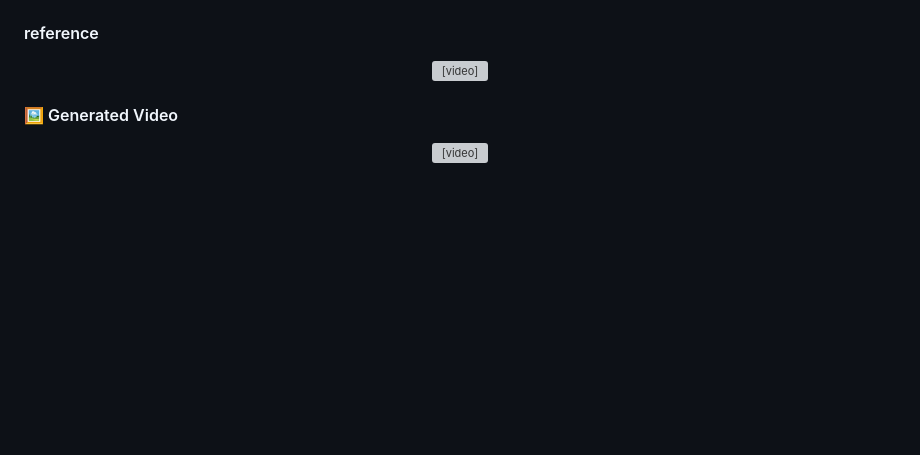
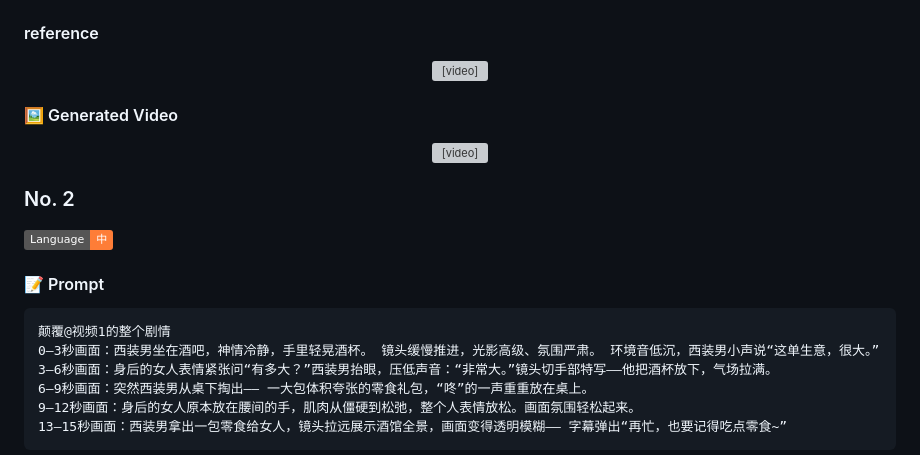
Before and after one commit to weshopai/awesome-Seedance-2.0-prompt, a Markdown page: README.md, the part around one of its changes. Rendered like a GitHub page; badges without logos; blank space fills up the shorter version; grey boxes are pictures that could not be loaded.

````diff
--- a/README.md
+++ b/README.md
@@ -260,3 +260,18 @@ Seedance 2.0 supports four input modalities—image, video, audio, and text—of
 
 </div>
 
+### No. 2
+
+![Language-中](https://img.shields.io/badge/Language-中-orange)
+
+#### 📝 Prompt
+
+```
+颠覆@视频1的整个剧情
+0–3秒画面：西装男坐在酒吧，神情冷静，手里轻晃酒杯。 镜头缓慢推进，光影高级、氛围严肃。 环境音低沉，西装男小声说“这单生意，很大。”
+3–6秒画面：身后的女人表情紧张问“有多大？”西装男抬眼，压低声音：“非常大。”镜头切手部特写——他把酒杯放下，气场拉满。
+6–9秒画面：突然西装男从桌下掏出—— 一大包体积夸张的零食礼包，“咚”的一声重重放在桌上。
+9–12秒画面：身后的女人原本放在腰间的手，肌肉从僵硬到松弛，整个人表情放松。画面氛围轻松起来。
+13–15秒画面：西装男拿出一包零食给女人，镜头拉远展示酒馆全景，画面变得透明模糊—— 字幕弹出“再忙，也要记得吃点零食~”
+```
+
````
Also changed, not shown: other parts of README.md (+25 -0 lines).
